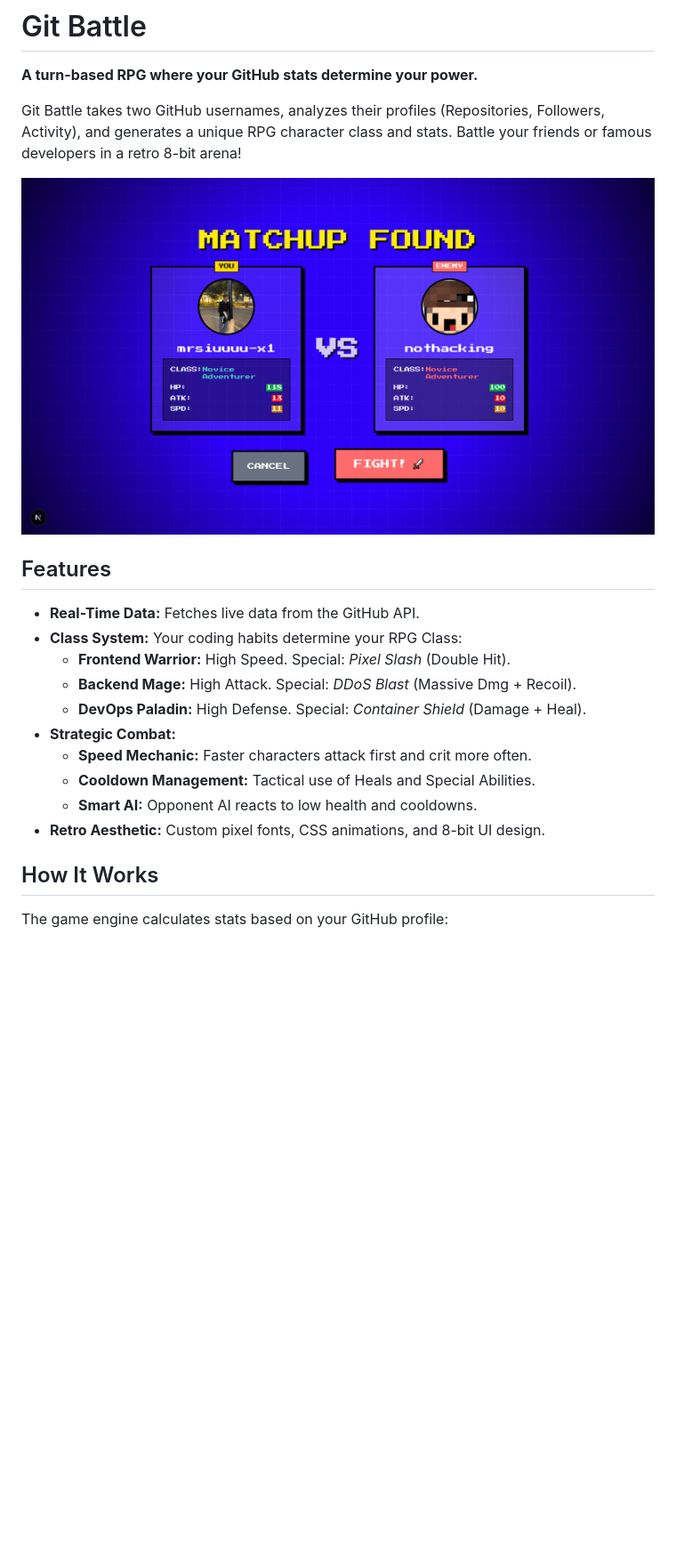
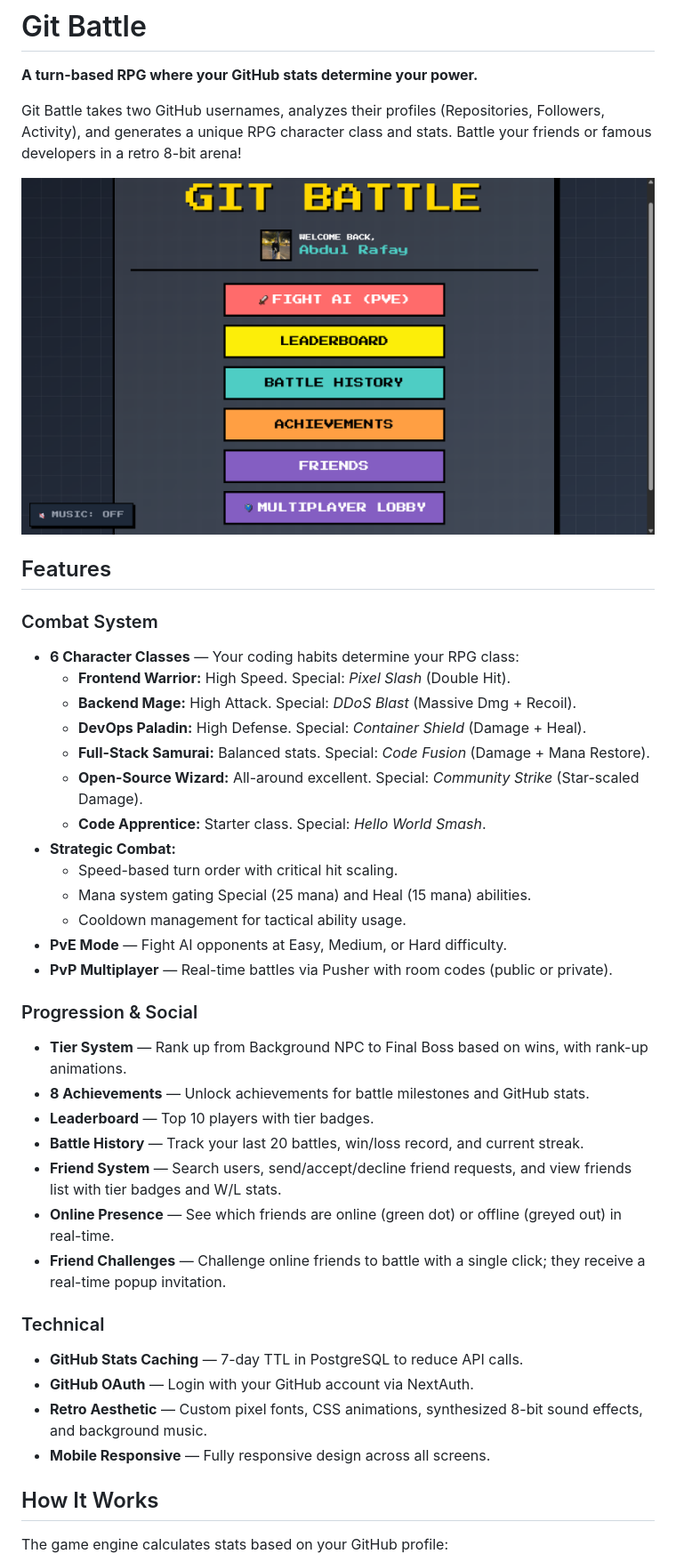
Before and after one commit to mrsiuuuu-x1/git-battle, a Markdown page: README.md, the part around the change printed below. Shown: that part at 89% size. Drawn GitHub-style; pictures changed too: public/screenshot.png; blank space fills up the shorter version.

Commit message:
Updated README.md and screenshot

```diff
--- a/README.md
+++ b/README.md
@@ -8,16 +8,35 @@ Git Battle takes two GitHub usernames, analyzes their profiles (Repositories, Fo
 
 ## Features
 
-* **Real-Time Data:** Fetches live data from the GitHub API.
-* **Class System:** Your coding habits determine your RPG Class:
+### Combat System
+* **6 Character Classes** — Your coding habits determine your RPG class:
     * **Frontend Warrior:** High Speed. Special: *Pixel Slash* (Double Hit).
     * **Backend Mage:** High Attack. Special: *DDoS Blast* (Massive Dmg + Recoil).
     * **DevOps Paladin:** High Defense. Special: *Container Shield* (Damage + Heal).
+    * **Full-Stack Samurai:** Balanced stats. Special: *Code Fusion* (Damage + Mana Restore).
+    * **Open-Source Wizard:** All-around excellent. Special: *Community Strike* (Star-scaled Damage).
+    * **Code Apprentice:** Starter class. Special: *Hello World Smash*.
 * **Strategic Combat:**
-    * **Speed Mechanic:** Faster characters attack first and crit more often.
-    * **Cooldown Management:** Tactical use of Heals and Special Abilities.
-    * **Smart AI:** Opponent AI reacts to low health and cooldowns.
-* **Retro Aesthetic:** Custom pixel fonts, CSS animations, and 8-bit UI design.
+    * Speed-based turn order with critical hit scaling.
+    * Mana system gating Special (25 mana) and Heal (15 mana) abilities.
+    * Cooldown management for tactical ability usage.
+* **PvE Mode** — Fight AI opponents at Easy, Medium, or Hard difficulty.
+* **PvP Multiplayer** — Real-time battles via Pusher with room codes (public or private).
+
+### Progression & Social
+* **Tier System** — Rank up from Background NPC to Final Boss based on wins, with rank-up animations.
+* **8 Achievements** — Unlock achievements for battle milestones and GitHub stats.
+* **Leaderboard** — Top 10 players with tier badges.
+* **Battle History** — Track your last 20 battles, win/loss record, and current streak.
+* **Friend System** — Search users, send/accept/decline friend requests, and view friends list with tier badges and W/L stats.
+* **Online Presence** — See which friends are online (green dot) or offline (greyed out) in real-time.
+* **Friend Challenges** — Challenge online friends to battle with a single click; they receive a real-time popup invitation.
+
+### Technical
+* **GitHub Stats Caching** — 7-day TTL in PostgreSQL to reduce API calls.
+* **GitHub OAuth** — Login with your GitHub account via NextAuth.
+* **Retro Aesthetic** — Custom pixel fonts, CSS animations, synthesized 8-bit sound effects, and background music.
+* **Mobile Responsive** — Fully responsive design across all screens.
 
 ## How It Works
 
```
Also changed, not shown: other parts of README.md (+63 -19 lines).
